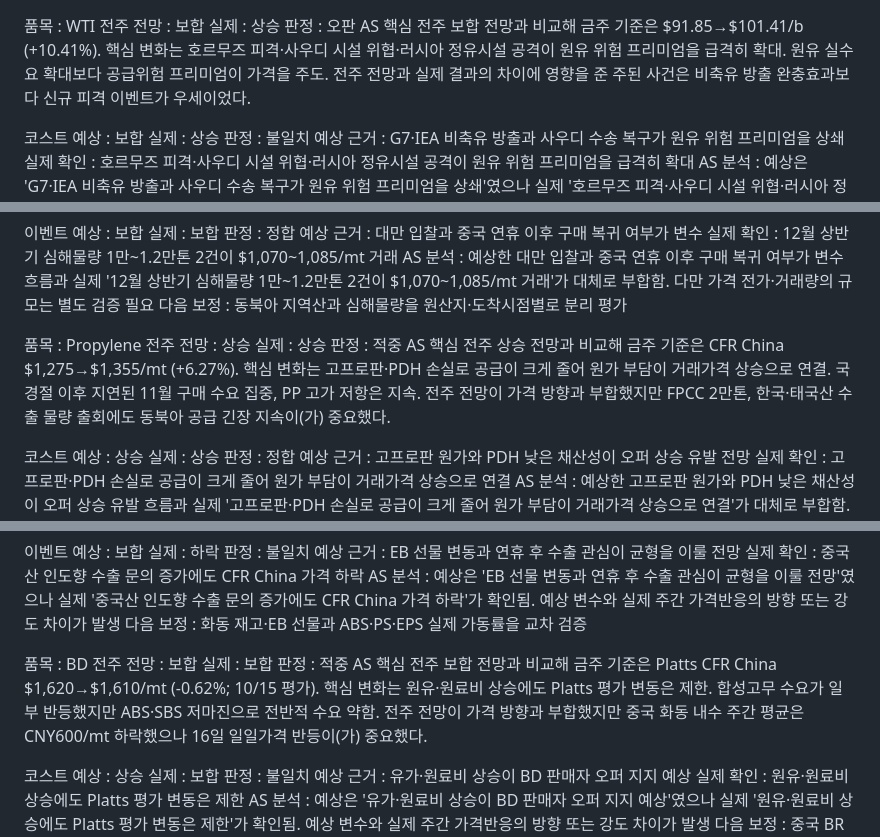
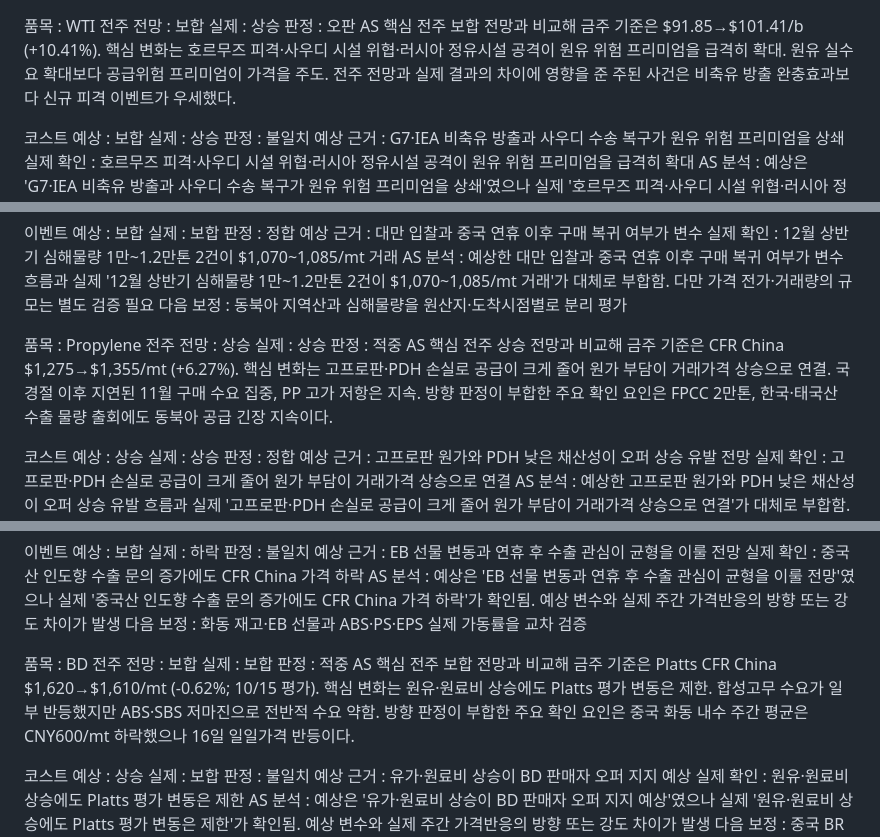
Before and after one commit to jskimlam/Petrochemical-Weekly-Board, a Markdown page: data/as/W42.md, 3 parts joined by grey strips. Drawn GitHub-style.

```diff
--- a/data/as/W42.md
+++ b/data/as/W42.md
@@ -3,7 +3,7 @@
 실제 : 상승
 판정 : 오판
 AS 핵심
-전주 보합 전망과 비교해 금주 기준은 $91.85→$101.41/b (+10.41%). 핵심 변화는 호르무즈 피격·사우디 시설 위협·러시아 정유시설 공격이 원유 위험 프리미엄을 급격히 확대. 원유 실수요 확대보다 공급위험 프리미엄이 가격을 주도. 전주 전망과 실제 결과의 차이에 영향을 준 주된 사건은 비축유 방출 완충효과보다 신규 피격 이벤트가 우세이었다.
+전주 보합 전망과 비교해 금주 기준은 $91.85→$101.41/b (+10.41%). 핵심 변화는 호르무즈 피격·사우디 시설 위협·러시아 정유시설 공격이 원유 위험 프리미엄을 급격히 확대. 원유 실수요 확대보다 공급위험 프리미엄이 가격을 주도. 전주 전망과 실제 결과의 차이에 영향을 준 주된 사건은 비축유 방출 완충효과보다 신규 피격 이벤트가 우세했다.
 
 코스트
 예상 : 보합
@@ -89,7 +89,7 @@ AS 분석 : 예상한 대만 입찰과 중국 연휴 이후 구매 복귀 여부
 실제 : 상승
 판정 : 적중
 AS 핵심
-전주 상승 전망과 비교해 금주 기준은 CFR China $1,275→$1,355/mt (+6.27%). 핵심 변화는 고프로판·PDH 손실로 공급이 크게 줄어 원가 부담이 거래가격 상승으로 연결. 국경절 이후 지연된 11월 구매 수요 집중, PP 고가 저항은 지속. 전주 전망이 가격 방향과 부합했지만 FPCC 2만톤, 한국·태국산 수출 물량 출회에도 동북아 공급 긴장 지속이(가) 중요했다.
+전주 상승 전망과 비교해 금주 기준은 CFR China $1,275→$1,355/mt (+6.27%). 핵심 변화는 고프로판·PDH 손실로 공급이 크게 줄어 원가 부담이 거래가격 상승으로 연결. 국경절 이후 지연된 11월 구매 수요 집중, PP 고가 저항은 지속. 방향 판정이 부합한 주요 확인 요인은 FPCC 2만톤, 한국·태국산 수출 물량 출회에도 동북아 공급 긴장 지속이다.
 
 코스트
 예상 : 상승
@@ -218,7 +218,7 @@ AS 분석 : 예상은 'EB 선물 변동과 연휴 후 수출 관심이 균형을
 실제 : 보합
 판정 : 적중
 AS 핵심
-전주 보합 전망과 비교해 금주 기준은 Platts CFR China $1,620→$1,610/mt (-0.62%; 10/15 평가). 핵심 변화는 원유·원료비 상승에도 Platts 평가 변동은 제한. 합성고무 수요가 일부 반등했지만 ABS·SBS 저마진으로 전반적 수요 약함. 전주 전망이 가격 방향과 부합했지만 중국 화동 내수 주간 평균은 CNY600/mt 하락했으나 16일 일일가격 반등이(가) 중요했다.
+전주 보합 전망과 비교해 금주 기준은 Platts CFR China $1,620→$1,610/mt (-0.62%; 10/15 평가). 핵심 변화는 원유·원료비 상승에도 Platts 평가 변동은 제한. 합성고무 수요가 일부 반등했지만 ABS·SBS 저마진으로 전반적 수요 약함. 방향 판정이 부합한 주요 확인 요인은 중국 화동 내수 주간 평균은 CNY600/mt 하락했으나 16일 일일가격 반등이다.
 
 코스트
 예상 : 상승
```
Also changed, not shown: other parts of data/as/W42.md (+4 -4 lines).
